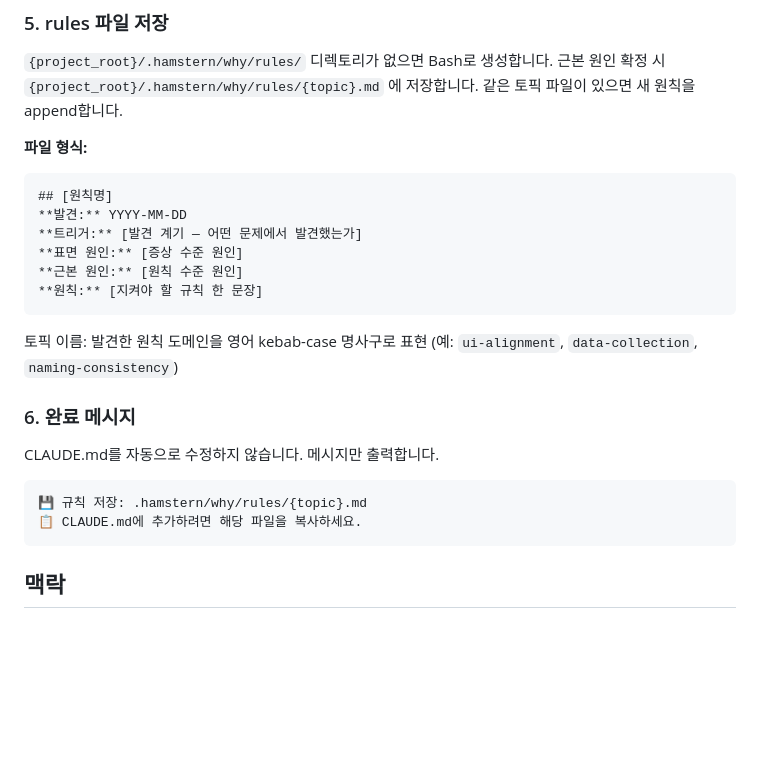
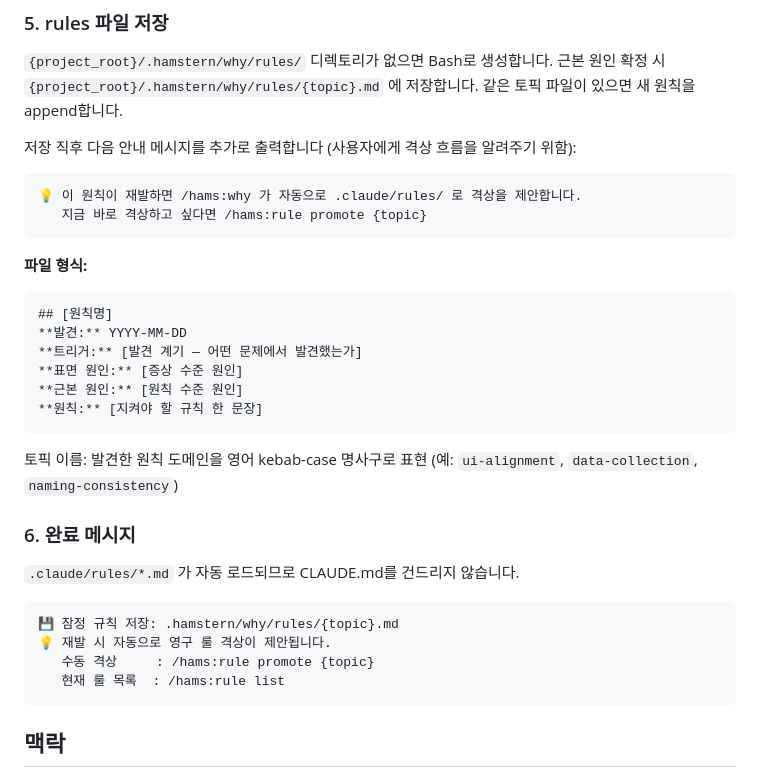
Before and after one commit to getinthere-private-job/hamstern-plugin, a Markdown page: skills/why/SKILL.md, the part around one of its changes. Drawn GitHub-style; blank space fills up the shorter version.

````diff
--- a/skills/why/SKILL.md
+++ b/skills/why/SKILL.md
@@ -70,6 +127,13 @@ H4 (10%) [가설 설명]
 근본 원인 확정 시 `{project_root}/.hamstern/why/rules/{topic}.md` 에 저장합니다.
 같은 토픽 파일이 있으면 새 원칙을 append합니다.
 
+저장 직후 다음 안내 메시지를 추가로 출력합니다 (사용자에게 격상 흐름을 알려주기 위함):
+
+```
+💡 이 원칙이 재발하면 /hams:why 가 자동으로 .claude/rules/ 로 격상을 제안합니다.
+   지금 바로 격상하고 싶다면 /hams:rule promote {topic}
+```
+
 **파일 형식:**
 ```markdown
 ## [원칙명]
@@ -84,11 +148,13 @@ H4 (10%) [가설 설명]
 
 ### 6. 완료 메시지
 
-CLAUDE.md를 자동으로 수정하지 않습니다. 메시지만 출력합니다.
+`.claude/rules/*.md` 가 자동 로드되므로 CLAUDE.md를 건드리지 않습니다.
 
 ```
-💾 규칙 저장: .hamstern/why/rules/{topic}.md
-📋 CLAUDE.md에 추가하려면 해당 파일을 복사하세요.
+💾 잠정 규칙 저장: .hamstern/why/rules/{topic}.md
+💡 재발 시 자동으로 영구 룰 격상이 제안됩니다.
+   수동 격상     : /hams:rule promote {topic}
+   현재 룰 목록  : /hams:rule list
 ```
 
 ## 맥락
````
Also changed, not shown: other parts of skills/why/SKILL.md (+59 -2 lines).
